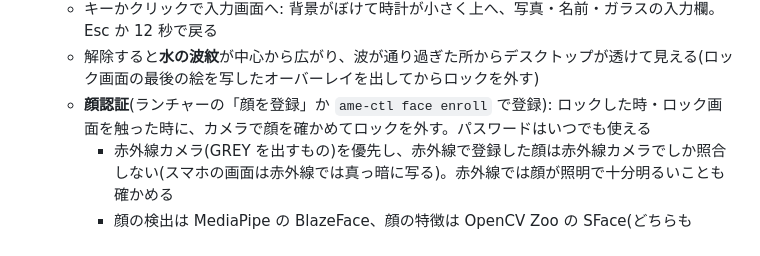
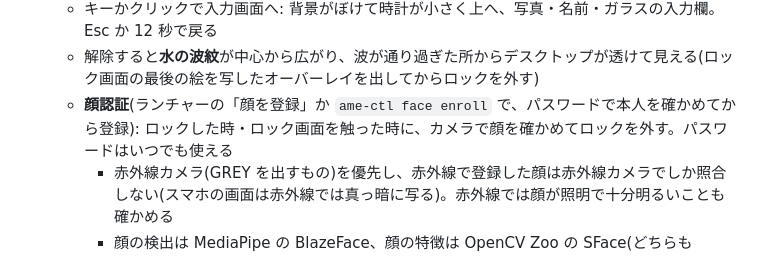
Before and after one commit to TatsuyaM2667/ame-shell, a Markdown page: README.md, the part around the change. Rendered like a GitHub page.

Commit message:
ドキュメント: 顔の登録の前のパスワード確認
Co-Authored-By: Claude Opus 5.5 <noreply@anthropic.com>

```diff
--- a/README.md
+++ b/README.md
@@ -66,7 +66,7 @@ River 0.3 のセッションでも、シェル部分(ドロワー・壁紙・ラ
     ロック中に来た通知(新しい順に重なり、押すと広がる)、光が流れる「解除するには…」とホームバー
   - キーかクリックで入力画面へ: 背景がぼけて時計が小さく上へ、写真・名前・ガラスの入力欄。Esc か 12 秒で戻る
   - 解除すると**水の波紋**が中心から広がり、波が通り過ぎた所からデスクトップが透けて見える(ロック画面の最後の絵を写したオーバーレイを出してからロックを外す)
-  - **顔認証**(ランチャーの「顔を登録」か `ame-ctl face enroll` で登録): ロックした時・ロック画面を触った時に、カメラで顔を確かめてロックを外す。パスワードはいつでも使える
+  - **顔認証**(ランチャーの「顔を登録」か `ame-ctl face enroll` で、パスワードで本人を確かめてから登録): ロックした時・ロック画面を触った時に、カメラで顔を確かめてロックを外す。パスワードはいつでも使える
     - 赤外線カメラ(GREY を出すもの)を優先し、赤外線で登録した顔は赤外線カメラでしか照合しない(スマホの画面は赤外線では真っ暗に写る)。赤外線では顔が照明で十分明るいことも確かめる
     - 顔の検出は MediaPipe の BlazeFace、顔の特徴は OpenCV Zoo の SFace(どちらも Apache-2.0。初めて登録するときに取ってきて SHA-256 を確かめる)。ONNX を読むところも推論も**自作**(`src/face/`、手の認識と同じエンジン)。C++・Python・OpenCV は使わない
     - 登録した特徴は `~/.local/share/ame-shell/face.bin`(本人だけが読める)。画像は残さない。顔認証はパスワードより弱い(印刷した写真・そっくりな人)ので、要らなければ `face { enabled off }`
```
Also changed, not shown: 1 other file.
